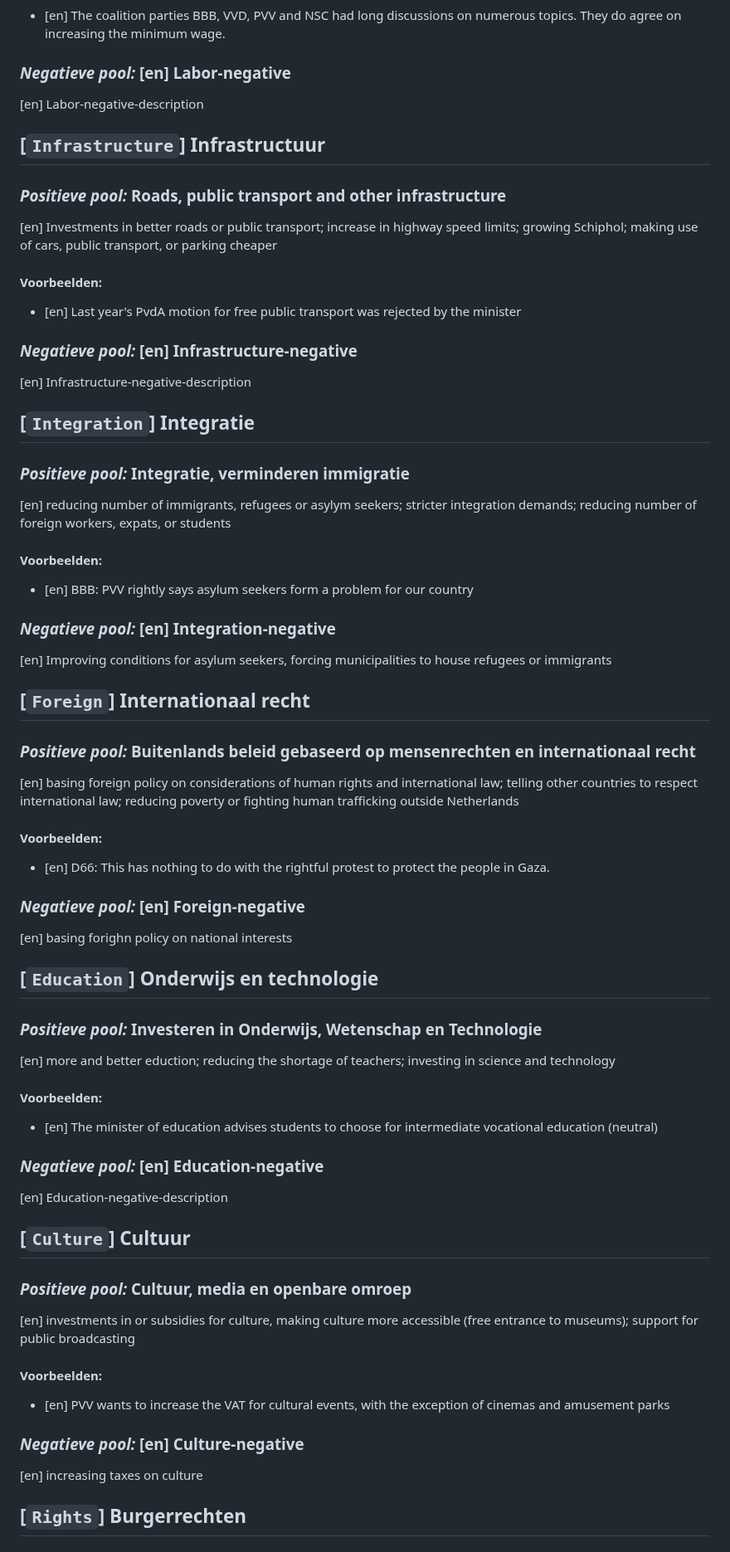
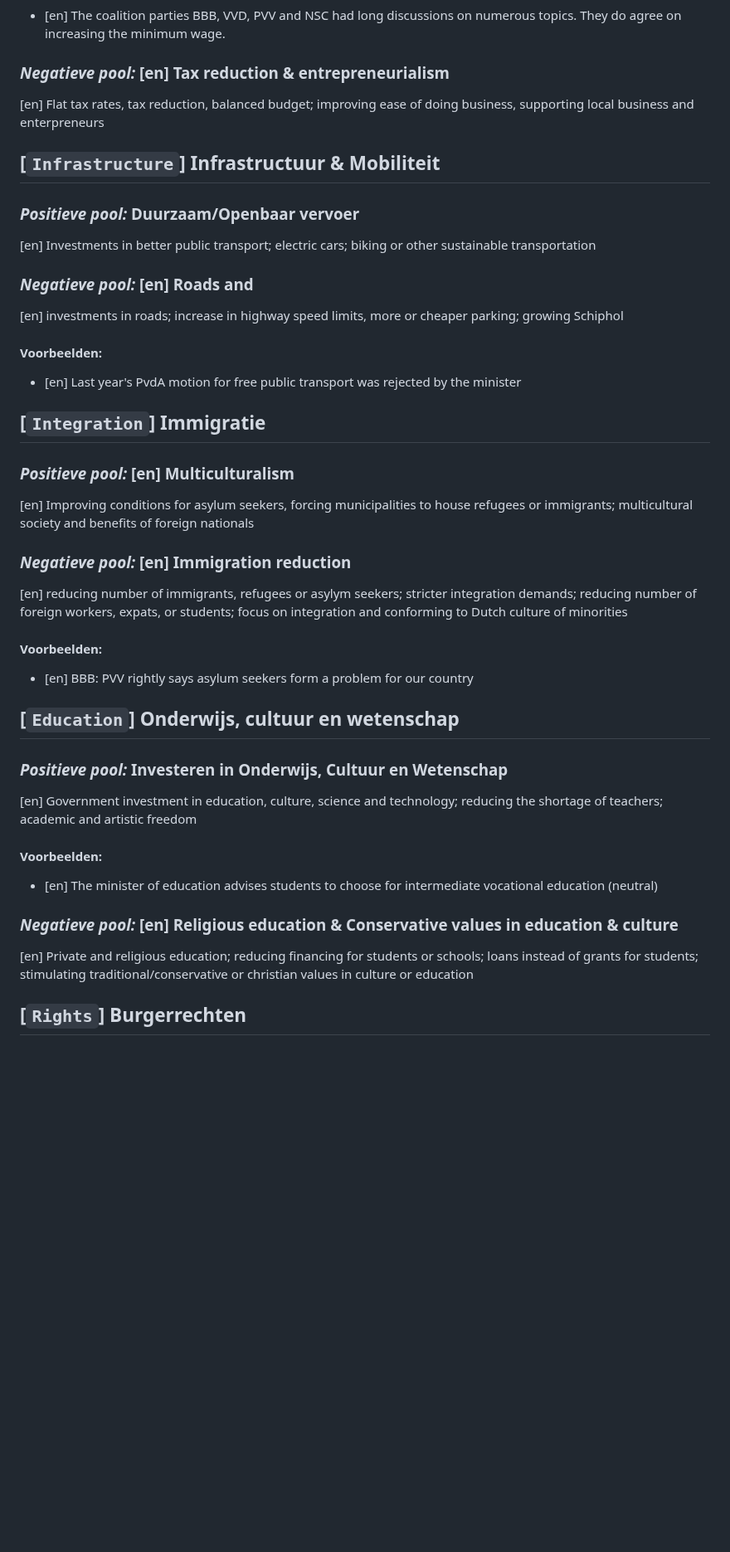
Before and after one commit to vanatteveldt/issuepositions, a Markdown page: annotations/topics-nl.md, the part around one of its changes. Shown at 83% size. Rendered like a GitHub page; blank space fills up the shorter version.

Commit message:
[Action codebook.yml] Created topic files from topics.yml

```diff
--- a/annotations/topics-nl.md
+++ b/annotations/topics-nl.md
@@ -84,78 +73,50 @@ Terugdringen stikstofuitstoot landbouw, inkrimpen veestapel
 - [en] The coalition parties BBB, VVD, PVV and NSC had long discussions on numerous topics. They do agree on increasing the minimum wage.
 
 
-### _Negatieve pool:_ **[en] Labor-negative**
-[en] Labor-negative-description
+### _Negatieve pool:_ **[en] Tax reduction & entrepreneurialism**
+[en] Flat tax rates, tax reduction, balanced budget; improving ease of doing business, supporting local business and enterpreneurs
 
 
 
-## [`Infrastructure`] Infrastructuur
+## [`Infrastructure`] Infrastructuur & Mobiliteit
 
-### _Positieve pool:_ **Roads, public transport and other infrastructure**
-[en] Investments in better roads or public transport; increase in highway speed limits; growing Schiphol; making use of cars, public transport, or parking cheaper
+### _Positieve pool:_ **Duurzaam/Openbaar vervoer**
+[en] Investments in better public transport; electric cars; biking or other sustainable transportation
+
+### _Negatieve pool:_ **[en] Roads and**
+[en] investments in roads; increase in highway speed limits, more or  cheaper parking; growing Schiphol
 #### Voorbeelden:
 
 - [en] Last year's PvdA motion for free public transport was rejected by the minister
 
 
-### _Negatieve pool:_ **[en] Infrastructure-negative**
-[en] Infrastructure-negative-description
 
 
+## [`Integration`] Immigratie
 
-## [`Integration`] Integratie
+### _Positieve pool:_ **[en] Multiculturalism**
+[en] Improving conditions for asylum seekers, forcing municipalities to house refugees or immigrants; multicultural society and benefits of foreign nationals
 
-### _Positieve pool:_ **Integratie, verminderen immigratie**
-[en] reducing number of immigrants, refugees or asylym seekers; stricter integration demands; reducing number of foreign workers, expats, or students
+### _Negatieve pool:_ **[en] Immigration reduction**
+[en] reducing number of immigrants, refugees or asylym seekers; stricter integration demands; reducing number of foreign workers, expats, or students; focus on integration and conforming to Dutch culture of minorities
 #### Voorbeelden:
 
 - [en] BBB: PVV rightly says asylum seekers form a problem for our country
 
 
-### _Negatieve pool:_ **[en] Integration-negative**
-[en] Improving conditions for asylum seekers, forcing municipalities to house refugees or immigrants
 
 
+## [`Education`] Onderwijs, cultuur en wetenschap
 
-## [`Foreign`] Internationaal recht
-
-### _Positieve pool:_ **Buitenlands beleid gebaseerd op mensenrechten en internationaal recht**
-[en] basing foreign policy on considerations of human rights and international law; telling other countries to respect international law; reducing poverty or fighting human trafficking outside Netherlands
-#### Voorbeelden:
-
-- [en] D66: This has nothing to do with the rightful protest to protect the people in Gaza.
-
-
-### _Negatieve pool:_ **[en] Foreign-negative**
-[en] basing forighn policy on national interests
-
-
-
-## [`Education`] Onderwijs en technologie
-
-### _Positieve pool:_ **Investeren in Onderwijs, Wetenschap en Technologie**
-[en] more and better eduction; reducing the shortage of teachers; investing in science and technology
+### _Positieve pool:_ **Investeren in Onderwijs, Cultuur en Wetenschap**
+[en] Government investment in education, culture, science and technology; reducing the shortage of teachers; academic and artistic freedom
 #### Voorbeelden:
 
 - [en] The minister of education advises students to choose for intermediate vocational education (neutral)
 
 
-### _Negatieve pool:_ **[en] Education-negative**
-[en] Education-negative-description
-
-
-
-## [`Culture`] Cultuur
-
-### _Positieve pool:_ **Cultuur, media en openbare omroep**
-[en] investments in or subsidies for culture, making culture more accessible (free entrance to museums); support for public broadcasting
-#### Voorbeelden:
-
-- [en] PVV wants to increase the VAT for cultural events, with the exception of cinemas and amusement parks
-
-
-### _Negatieve pool:_ **[en] Culture-negative**
-[en] increasing taxes on culture
+### _Negatieve pool:_ **[en] Religious education & Conservative values in education & culture**
+[en] Private and religious education; reducing financing for students or schools; loans instead of grants for students; stimulating traditional/conservative or christian values in culture or education
 
 
 
```
Also changed, not shown: other parts of annotations/topics-nl.md (+16 -47 lines), annotations/topics-en.md (+37 -96 lines).
